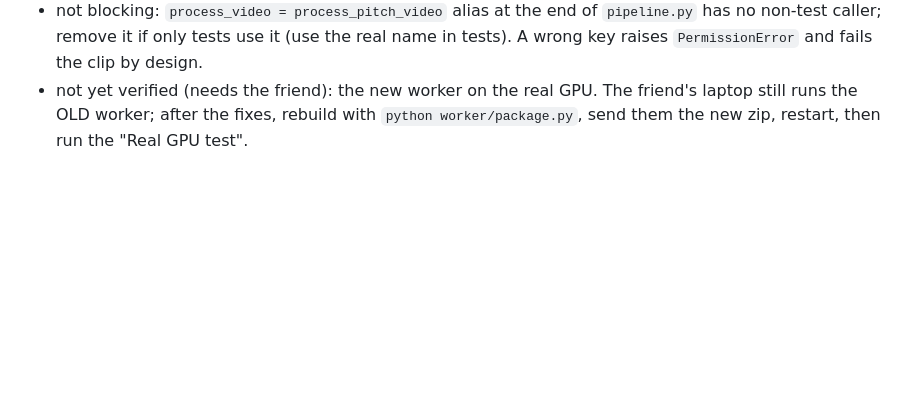
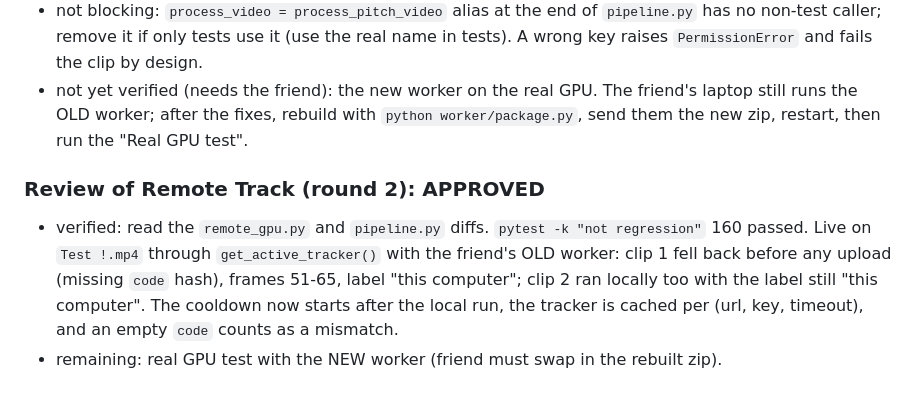
Before and after one commit to NEXUS-888/VeloPath, a Markdown page: PLAN_REMOTE_TRACK.md, the part around the change. GitHub-like rendering; blank space fills up the shorter version.

Commit message:
docs: remote tracking review approved
Co-Authored-By: Claude Sonnet 5.5 <noreply@anthropic.com>

```diff
--- a/PLAN_REMOTE_TRACK.md
+++ b/PLAN_REMOTE_TRACK.md
@@ -204,3 +204,7 @@ If a step fails twice, write STUCK with the error and stop.
   3. `velopath/remote_gpu.py` code-hash check: `if local_hash and remote_hash and ...` lets a worker WITHOUT a `code` field (an old worker) pass and the full video is uploaded before the 404. -> treat a missing/empty `code` as a mismatch (fall back before uploading). Test: `/health` without `code` -> fallback, no upload attempted.
 - not blocking: `process_video = process_pitch_video` alias at the end of `pipeline.py` has no non-test caller; remove it if only tests use it (use the real name in tests). A wrong key raises `PermissionError` and fails the clip by design.
 - not yet verified (needs the friend): the new worker on the real GPU. The friend's laptop still runs the OLD worker; after the fixes, rebuild with `python worker/package.py`, send them the new zip, restart, then run the "Real GPU test".
+
+### Review of Remote Track (round 2): APPROVED
+- verified: read the `remote_gpu.py` and `pipeline.py` diffs. `pytest -k "not regression"` 160 passed. Live on `Test !.mp4` through `get_active_tracker()` with the friend's OLD worker: clip 1 fell back before any upload (missing `code` hash), frames 51-65, label "this computer"; clip 2 ran locally too with the label still "this computer". The cooldown now starts after the local run, the tracker is cached per (url, key, timeout), and an empty `code` counts as a mismatch.
+- remaining: real GPU test with the NEW worker (friend must swap in the rebuilt zip).
```
